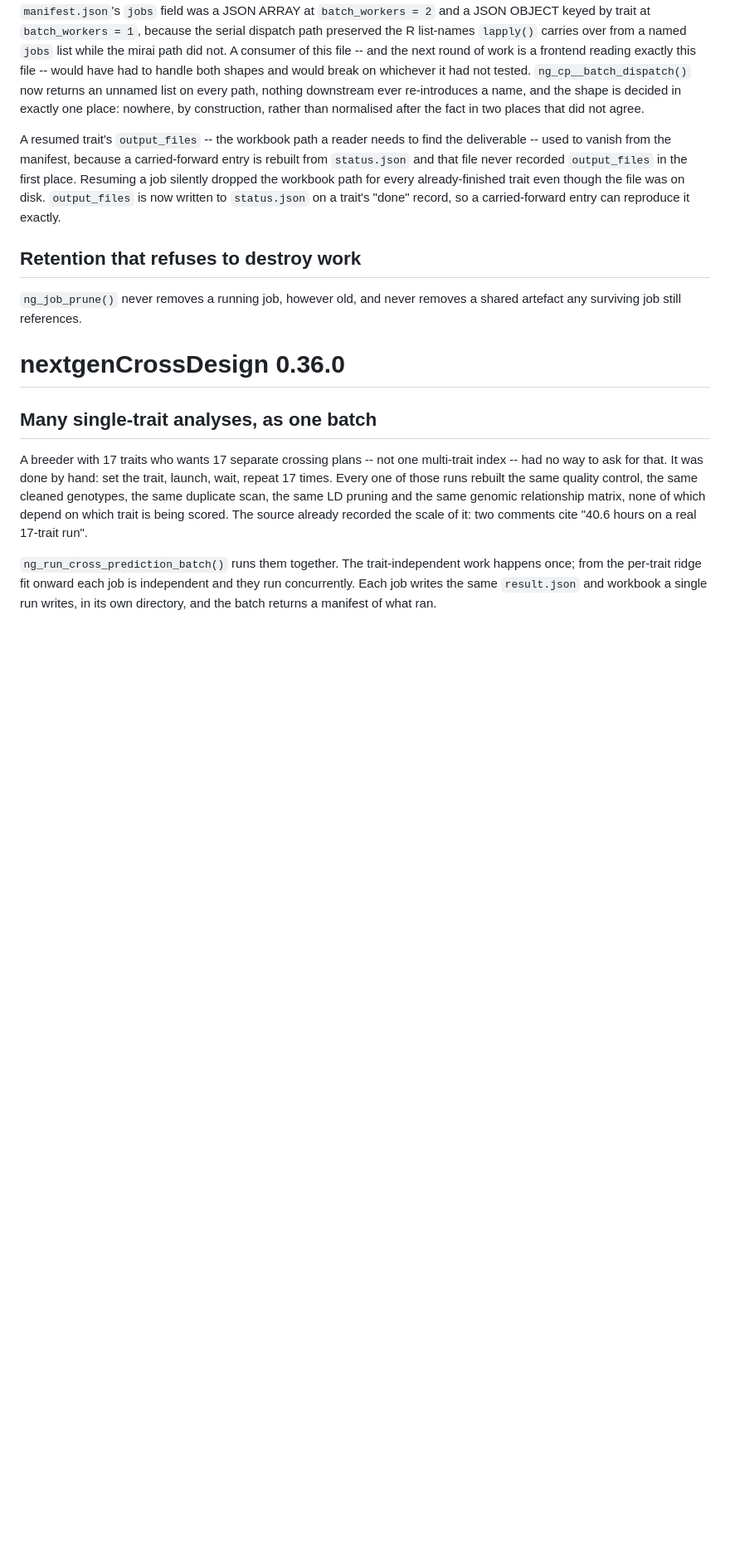
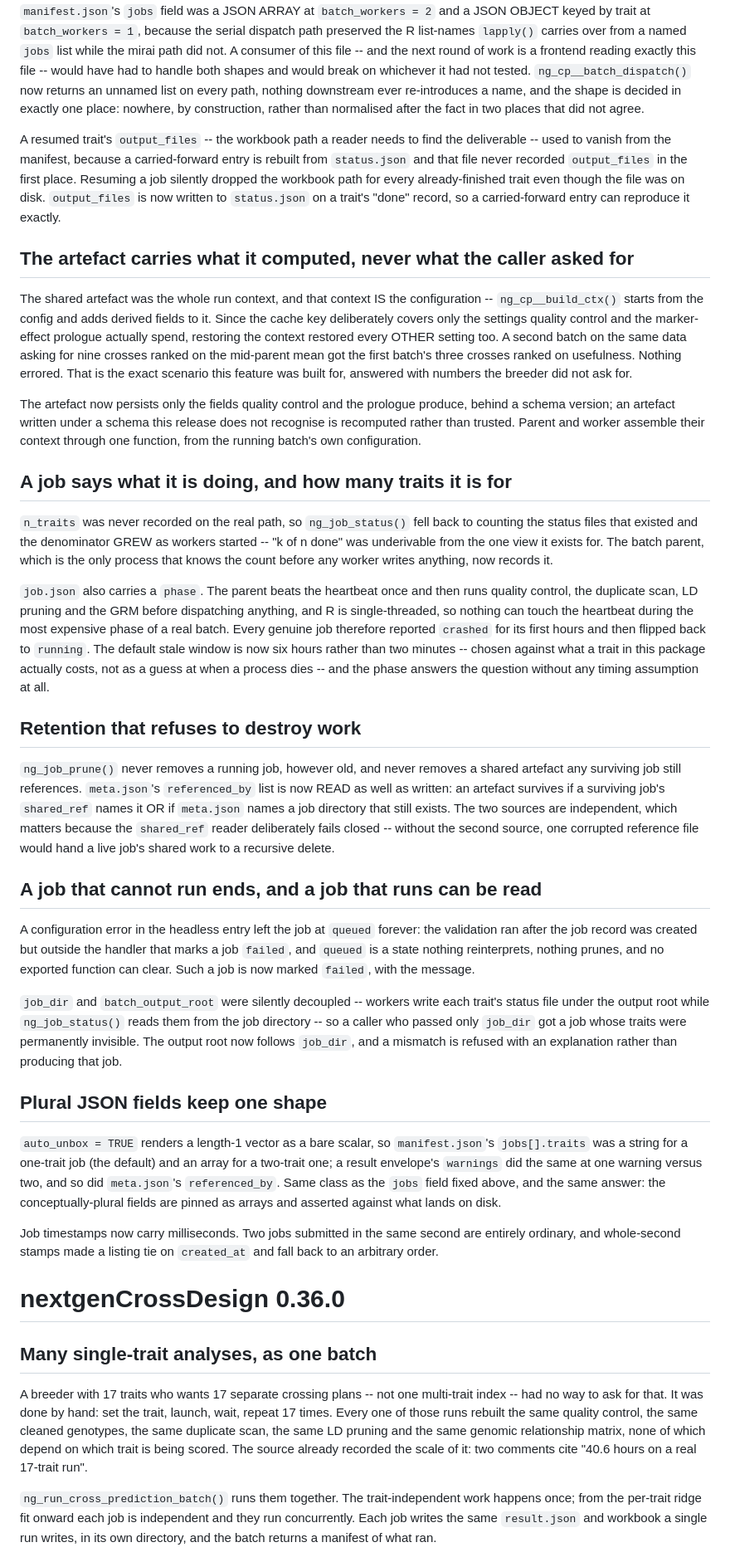
Before and after one commit to pulsesmartlab-innovations/nextgenCrossDesignR, a Markdown page: NEWS.md, the part around the change. Shown at 83% size. Rendered like a GitHub page; blank space fills up the shorter version.

Commit message:
Record the whole-branch fixes in the 0.37.0 notes

```diff
--- a/NEWS.md
+++ b/NEWS.md
@@ -65,10 +65,72 @@ job silently dropped the workbook path for every already-finished trait even tho
 was on disk. `output_files` is now written to `status.json` on a trait's "done" record, so a
 carried-forward entry can reproduce it exactly.
 
+## The artefact carries what it computed, never what the caller asked for
+
+The shared artefact was the whole run context, and that context IS the configuration --
+`ng_cp__build_ctx()` starts from the config and adds derived fields to it. Since the cache
+key deliberately covers only the settings quality control and the marker-effect prologue
+actually spend, restoring the context restored every OTHER setting too. A second batch on
+the same data asking for nine crosses ranked on the mid-parent mean got the first batch's
+three crosses ranked on usefulness. Nothing errored. That is the exact scenario this feature
+was built for, answered with numbers the breeder did not ask for.
+
+The artefact now persists only the fields quality control and the prologue produce, behind a
+schema version; an artefact written under a schema this release does not recognise is
+recomputed rather than trusted. Parent and worker assemble their context through one
+function, from the running batch's own configuration.
+
+## A job says what it is doing, and how many traits it is for
+
+`n_traits` was never recorded on the real path, so `ng_job_status()` fell back to counting
+the status files that existed and the denominator GREW as workers started -- "k of n done"
+was underivable from the one view it exists for. The batch parent, which is the only process
+that knows the count before any worker writes anything, now records it.
+
+`job.json` also carries a `phase`. The parent beats the heartbeat once and then runs quality
+control, the duplicate scan, LD pruning and the GRM before dispatching anything, and R is
+single-threaded, so nothing can touch the heartbeat during the most expensive phase of a
+real batch. Every genuine job therefore reported `crashed` for its first hours and then
+flipped back to `running`. The default stale window is now six hours rather than two
+minutes -- chosen against what a trait in this package actually costs, not as a guess at
+when a process dies -- and the phase answers the question without any timing assumption at
+all.
+
 ## Retention that refuses to destroy work
 
 `ng_job_prune()` never removes a running job, however old, and never removes a shared
-artefact any surviving job still references.
+artefact any surviving job still references. `meta.json`'s `referenced_by` list is now READ
+as well as written: an artefact survives if a surviving job's `shared_ref` names it OR if
+`meta.json` names a job directory that still exists. The two sources are independent, which
+matters because the `shared_ref` reader deliberately fails closed -- without the second
+source, one corrupted reference file would hand a live job's shared work to a recursive
+delete.
+
+## A job that cannot run ends, and a job that runs can be read
+
+A configuration error in the headless entry left the job at `queued` forever: the validation
+ran after the job record was created but outside the handler that marks a job `failed`, and
+`queued` is a state nothing reinterprets, nothing prunes, and no exported function can
+clear. Such a job is now marked `failed`, with the message.
+
+`job_dir` and `batch_output_root` were silently decoupled -- workers write each trait's
+status file under the output root while `ng_job_status()` reads them from the job directory
+-- so a caller who passed only `job_dir` got a job whose traits were permanently invisible.
+The output root now follows `job_dir`, and a mismatch is refused with an explanation rather
+than producing that job.
+
+## Plural JSON fields keep one shape
+
+`auto_unbox = TRUE` renders a length-1 vector as a bare scalar, so `manifest.json`'s
+`jobs[].traits` was a string for a one-trait job (the default) and an array for a two-trait
+one; a result envelope's `warnings` did the same at one warning versus two, and so did
+`meta.json`'s `referenced_by`. Same class as the `jobs` field fixed above, and the same
+answer: the conceptually-plural fields are pinned as arrays and asserted against what lands
+on disk.
+
+Job timestamps now carry milliseconds. Two jobs submitted in the same second are entirely
+ordinary, and whole-second stamps made a listing tie on `created_at` and fall back to an
+arbitrary order.
 
 # nextgenCrossDesign 0.36.0
 
```
